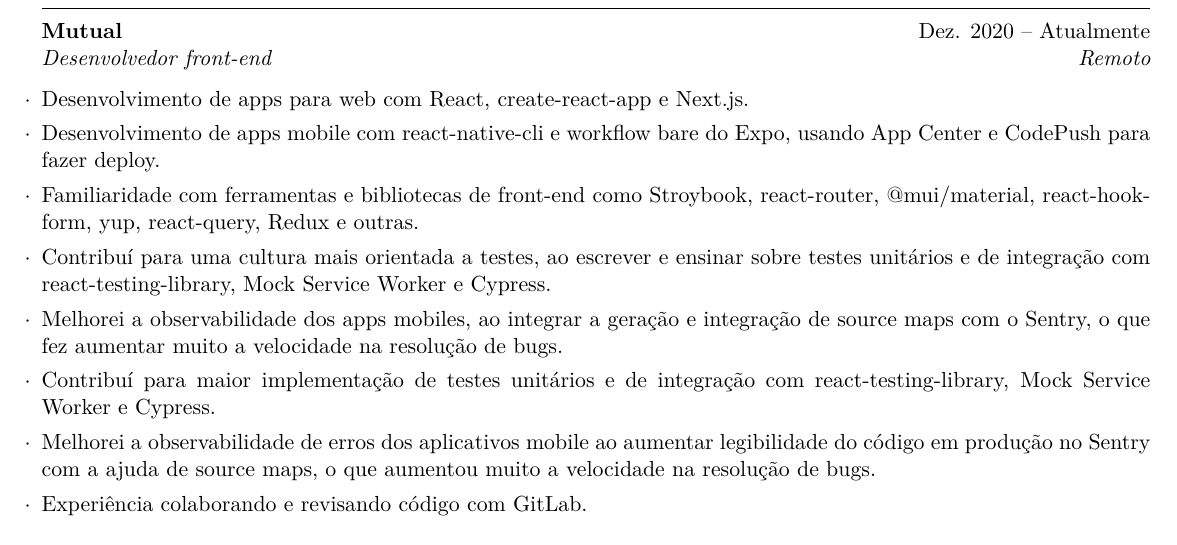
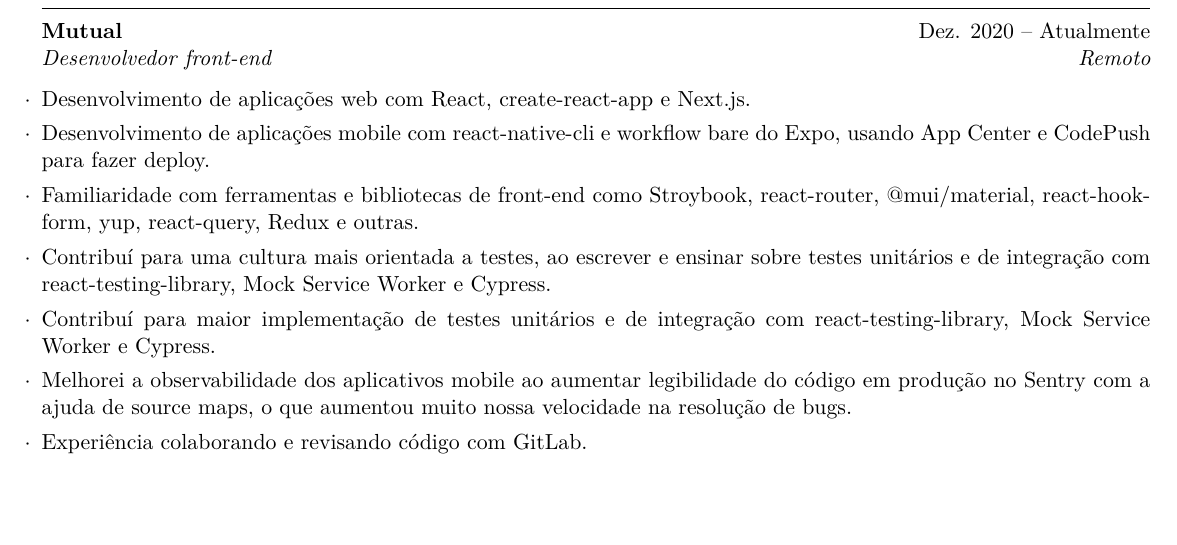
Before and after one commit to phelipetls/resumes, a LaTeX CV (phelipe-teles-resume-ptbr.tex): part of the page, cut so that both start at the same text, the shorter picture padded with empty space. Compiled offline with XeLaTeX.

Commit message:
Improve prose

```diff
--- a/phelipe-teles-resume-ptbr.tex
+++ b/phelipe-teles-resume-ptbr.tex
@@ -41,8 +41,8 @@
 \emph{Desenvolvedor front-end} \hfill \emph{Remoto} {\parfillskip=0pt\par}
 
 \begin{tightlist}
-  \item Desenvolvimento de apps para web com React, create-react-app e Next.js.
-  \item Desenvolvimento de apps mobile com react-native-cli e workflow bare do
+  \item Desenvolvimento de aplicações web com React, create-react-app e Next.js.
+  \item Desenvolvimento de aplicações mobile com react-native-cli e workflow bare do
     Expo, usando App Center e CodePush para fazer deploy.
   \item Familiaridade com ferramentas e bibliotecas de front-end como
     Stroybook, react-router, @mui/material, react-hook-form, yup,
@@ -50,14 +50,11 @@
   \item Contribuí para uma cultura mais orientada a testes, ao escrever e
     ensinar sobre testes unitários e de integração com
     react-testing-library, Mock Service Worker e Cypress.
-  \item Melhorei a observabilidade dos apps mobiles, ao integrar a geração e
-    integração de source maps com o Sentry, o que fez aumentar muito a
-    velocidade na resolução de bugs.
   \item Contribuí para maior implementação de testes unitários e de integração
     com react-testing-library, Mock Service Worker e Cypress.
-  \item Melhorei a observabilidade de erros dos aplicativos mobile ao aumentar
+  \item Melhorei a observabilidade dos aplicativos mobile ao aumentar
     legibilidade do código em produção no Sentry com a ajuda de source
-    maps, o que aumentou muito a velocidade na resolução de bugs.
+    maps, o que aumentou muito nossa velocidade na resolução de bugs.
   \item Experiência colaborando e revisando código com GitLab.
 \end{tightlist}
 
```
Also changed, not shown: phelipe-teles-resume-en.tex (+1 -1 lines).
